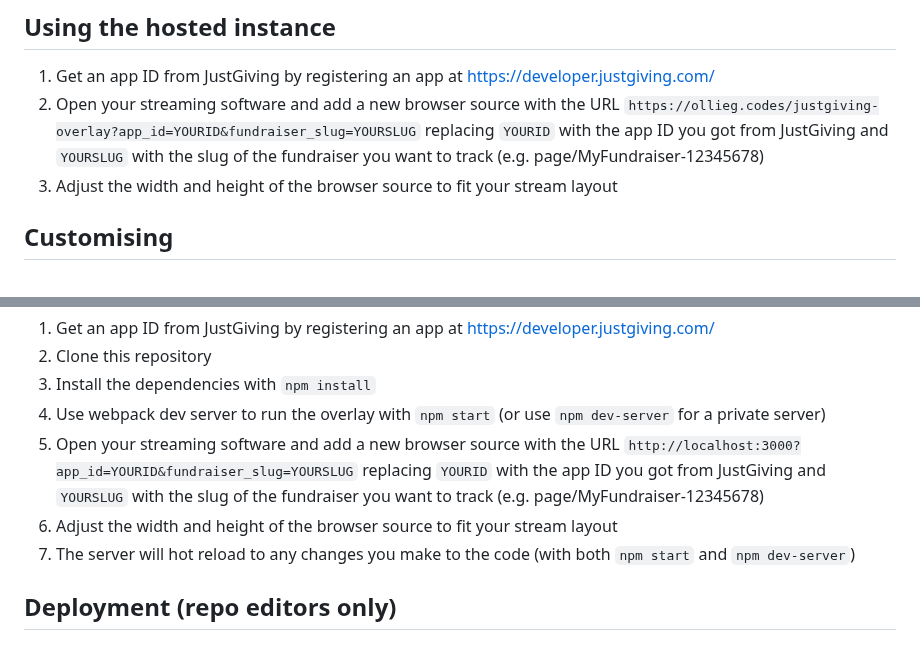
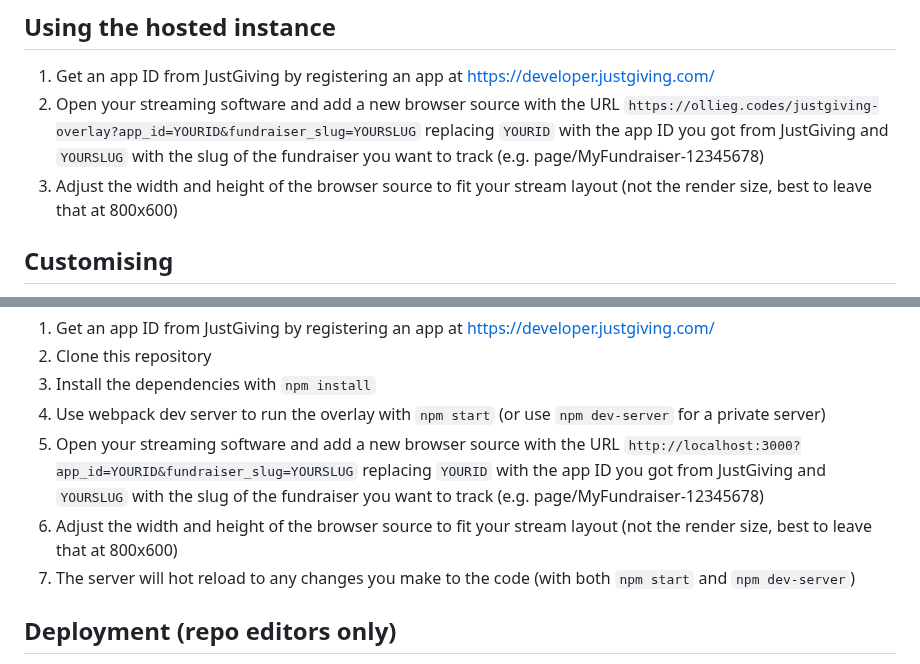
Before and after one commit to obfuscatedgenerated/justgiving-overlay, a Markdown page: README.md, 2 parts joined by grey strips. GitHub-like rendering.

Commit message:
render size hint

```diff
--- a/README.md
+++ b/README.md
@@ -9,7 +9,7 @@ Note: this is a personal project and is not affiliated with JustGiving.
 1. Get an app ID from JustGiving by registering an app at https://developer.justgiving.com/
 2. Open your streaming software and add a new browser source with the URL `https://ollieg.codes/justgiving-overlay?app_id=YOURID&fundraiser_slug=YOURSLUG`
     replacing `YOURID` with the app ID you got from JustGiving and `YOURSLUG` with the slug of the fundraiser you want to track (e.g. page/MyFundraiser-12345678)
-3. Adjust the width and height of the browser source to fit your stream layout
+3. Adjust the width and height of the browser source to fit your stream layout (not the render size, best to leave that at 800x600)
 
 ## Customising
 
@@ -45,7 +45,7 @@ I also haven't tested every size possible.
 4. Use webpack dev server to run the overlay with `npm start` (or use `npm dev-server` for a private server)
 5. Open your streaming software and add a new browser source with the URL `http://localhost:3000?app_id=YOURID&fundraiser_slug=YOURSLUG`
     replacing `YOURID` with the app ID you got from JustGiving and `YOURSLUG` with the slug of the fundraiser you want to track (e.g. page/MyFundraiser-12345678)
-6. Adjust the width and height of the browser source to fit your stream layout
+6. Adjust the width and height of the browser source to fit your stream layout (not the render size, best to leave that at 800x600)
 7. The server will hot reload to any changes you make to the code (with both `npm start` and `npm dev-server`)
 
 ## Deployment (repo editors only)
```
